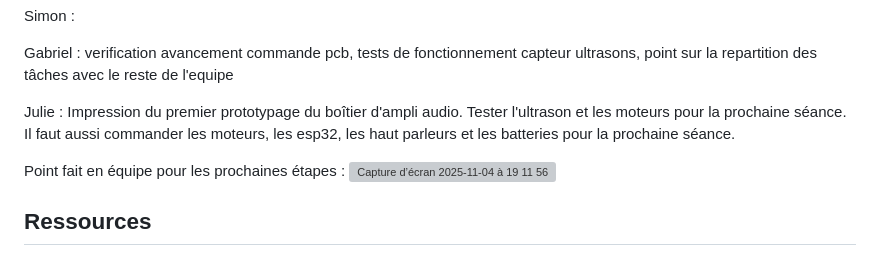
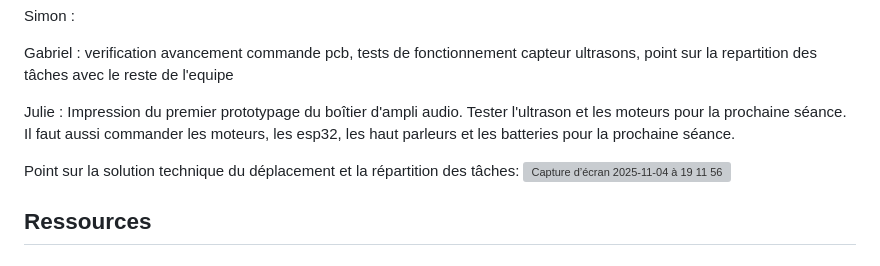
Before and after one commit to Spoyke/Nomad, a Markdown page: README.md, the part around the change. GitHub-like rendering; grey boxes are pictures that could not be loaded.

```diff
--- a/README.md
+++ b/README.md
@@ -139,7 +139,7 @@ Gabriel : verification avancement commande pcb, tests de fonctionnement capteur
 
 Julie : Impression du premier prototypage du boîtier d'ampli audio. Tester l'ultrason et les moteurs pour la prochaine séance. Il faut aussi commander les moteurs, les esp32, les haut parleurs et les batteries pour la prochaine séance.
 
-Point fait en équipe pour les prochaines étapes :
+Point sur la solution technique du déplacement et la répartition des tâches:
 <img width="670" height="558" alt="Capture d’écran   2025-11-04 à 19 11 56" src="https://github.com/user-attachments/assets/27bcbc2a-6ace-44b0-9d6b-02ccb0a96ae7" />
 
 
```
